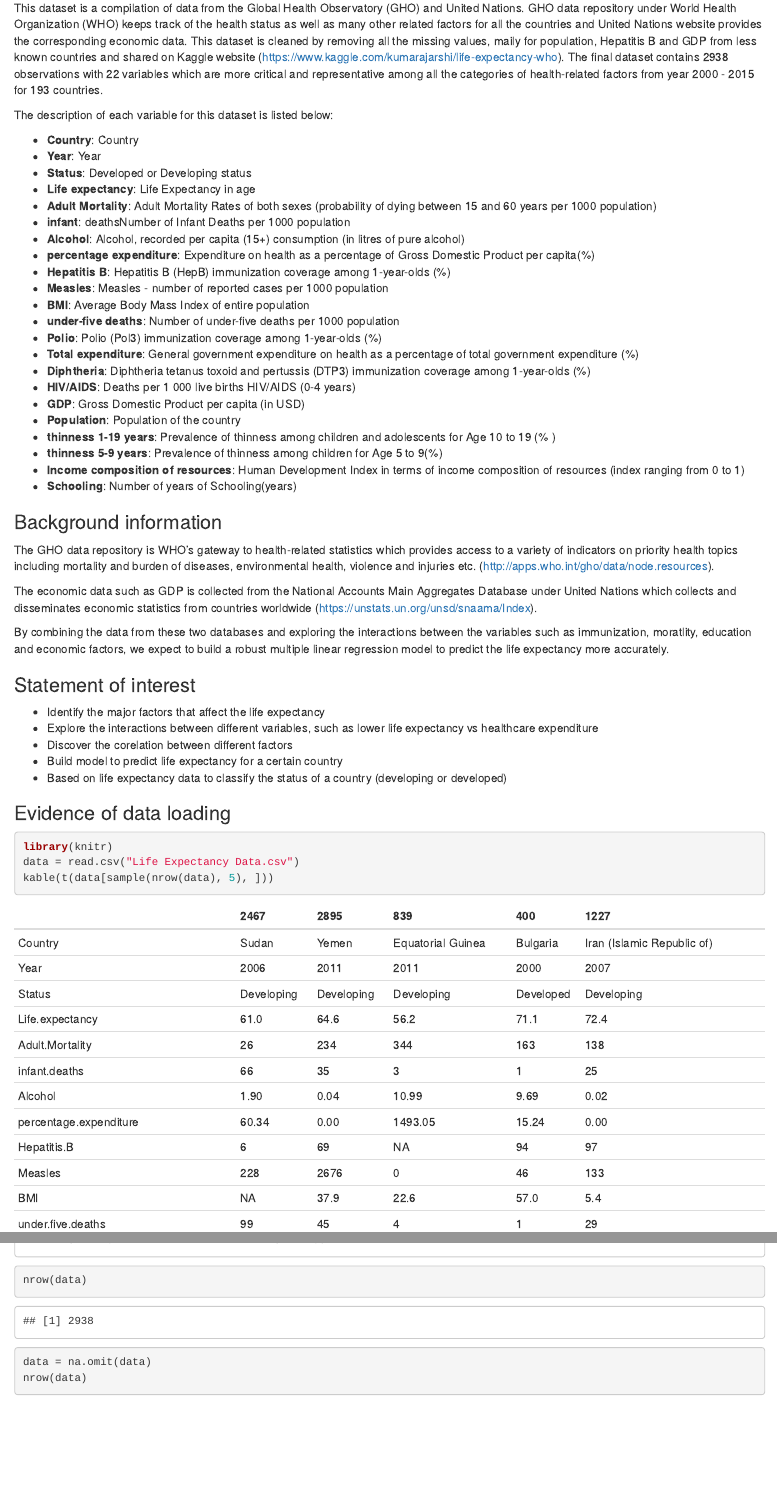
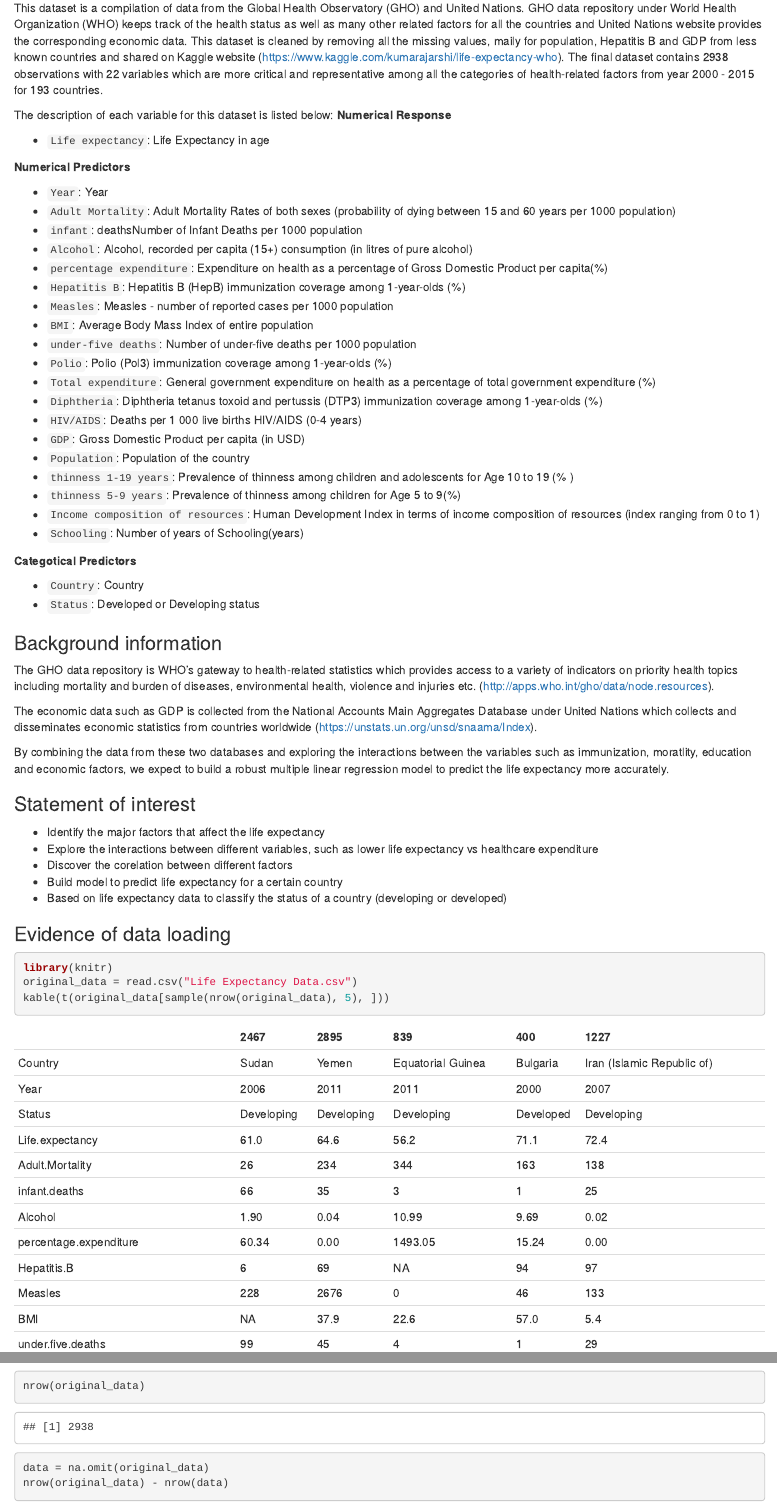
Before and after one commit to ArtsiomStrok/stat420-final-project, an R Markdown document (final-project-group106.Rmd): the page in a window 1100 px wide, from 750 px down, and a second part further down, joined at a grey line. Rendered offline with R 4.5, knitr and Pandoc, with nearby package versions; code that draws random numbers runs with fixed seeds of ours; some code elsewhere in the file could not run offline.

Commit message:
Missing data analysis

````diff
--- a/final-project-group106.Rmd
+++ b/final-project-group106.Rmd
@@ -36,30 +36,36 @@
 This dataset is a compilation of data from the Global Health Observatory (GHO) and United Nations. GHO data repository under World Health Organization (WHO) keeps track of the health status as well as many other related factors for all the countries and United Nations website provides the corresponding economic data. This dataset is cleaned by removing all the missing values, maily for population, Hepatitis B and GDP from less known countries and shared on Kaggle website (https://www.kaggle.com/kumarajarshi/life-expectancy-who). The final dataset contains 2938 observations with 22 variables which are more critical and representative among all the categories of health-related factors from year 2000 - 2015 for 193 countries.
 
 The description of each variable for this dataset is listed below:
+**Numerical Response**
 
-- **Country**: Country
-- **Year**: Year
-- **Status**: Developed or Developing status
-- **Life expectancy**: Life Expectancy in age
-- **Adult Mortality**: Adult Mortality Rates of both sexes (probability of dying between 15 and 60 years per 1000 population)
-- **infant**: deathsNumber of Infant Deaths per 1000 population
-- **Alcohol**: Alcohol, recorded per capita (15+) consumption (in litres of pure alcohol)
-- **percentage expenditure**: Expenditure on health as a percentage of Gross Domestic Product per capita(%)
-- **Hepatitis B**: Hepatitis B (HepB) immunization coverage among 1-year-olds (%)
-- **Measles**: Measles - number of reported cases per 1000 population
-- **BMI**: Average Body Mass Index of entire population
-- **under-five deaths**: Number of under-five deaths per 1000 population
-- **Polio**: Polio (Pol3) immunization coverage among 1-year-olds (%)
-- **Total expenditure**: General government expenditure on health as a percentage of total government expenditure (%)
-- **Diphtheria**: Diphtheria tetanus toxoid and pertussis (DTP3) immunization coverage among 1-year-olds (%)
-- **HIV/AIDS**: Deaths per 1 000 live births HIV/AIDS (0-4 years)
-- **GDP**: Gross Domestic Product per capita (in USD)
-- **Population**: Population of the country
-- **thinness 1-19 years**: Prevalence of thinness among children and adolescents for Age 10 to 19 (% )
-- **thinness 5-9 years**: Prevalence of thinness among children for Age 5 to 9(%)
-- **Income composition of resources**: Human Development Index in terms of income composition of resources (index ranging from 0 to 1)
-- **Schooling**: Number of years of Schooling(years)
+- `Life expectancy`: Life Expectancy in age
 
+**Numerical Predictors**
+
+- `Year`: Year
+- `Adult Mortality`: Adult Mortality Rates of both sexes (probability of dying between 15 and 60 years per 1000 population)
+- `infant`: deathsNumber of Infant Deaths per 1000 population
+- `Alcohol`: Alcohol, recorded per capita (15+) consumption (in litres of pure alcohol)
+- `percentage expenditure`: Expenditure on health as a percentage of Gross Domestic Product per capita(%)
+- `Hepatitis B`: Hepatitis B (HepB) immunization coverage among 1-year-olds (%)
+- `Measles`: Measles - number of reported cases per 1000 population
+- `BMI`: Average Body Mass Index of entire population
+- `under-five deaths`: Number of under-five deaths per 1000 population
+- `Polio`: Polio (Pol3) immunization coverage among 1-year-olds (%)
+- `Total expenditure`: General government expenditure on health as a percentage of total government expenditure (%)
+- `Diphtheria`: Diphtheria tetanus toxoid and pertussis (DTP3) immunization coverage among 1-year-olds (%)
+- `HIV/AIDS`: Deaths per 1 000 live births HIV/AIDS (0-4 years)
+- `GDP`: Gross Domestic Product per capita (in USD)
+- `Population`: Population of the country
+- `thinness 1-19 years`: Prevalence of thinness among children and adolescents for Age 10 to 19 (% )
+- `thinness 5-9 years`: Prevalence of thinness among children for Age 5 to 9(%)
+- `Income composition of resources`: Human Development Index in terms of income composition of resources (index ranging from 0 to 1)
+- `Schooling`: Number of years of Schooling(years)
+
+**Categotical Predictors**
+
+- `Country`: Country
+- `Status`: Developed or Developing status
 
 ### Background information
 
@@ -82,8 +88,8 @@
 ### Evidence of data loading
 ```{r message=FALSE, warning=FALSE}
 library(knitr)
-data = read.csv("Life Expectancy Data.csv")
-kable(t(data[sample(nrow(data), 5), ]))
+original_data = read.csv("Life Expectancy Data.csv")
+kable(t(original_data[sample(nrow(original_data), 5), ]))
 ```
 
 ## Methods
@@ -101,3 +111,0 @@
-nrow(data)
-data = na.omit(data)
-nrow(data)
@@ -104,0 +123,3 @@
+nrow(original_data)
+data = na.omit(original_data)
+nrow(original_data) - nrow(data)
````
Also changed, not shown: final-project-group106.html, final-project-proposal-group106.html, final-project-group106.Rmd (34 more changed lines).
